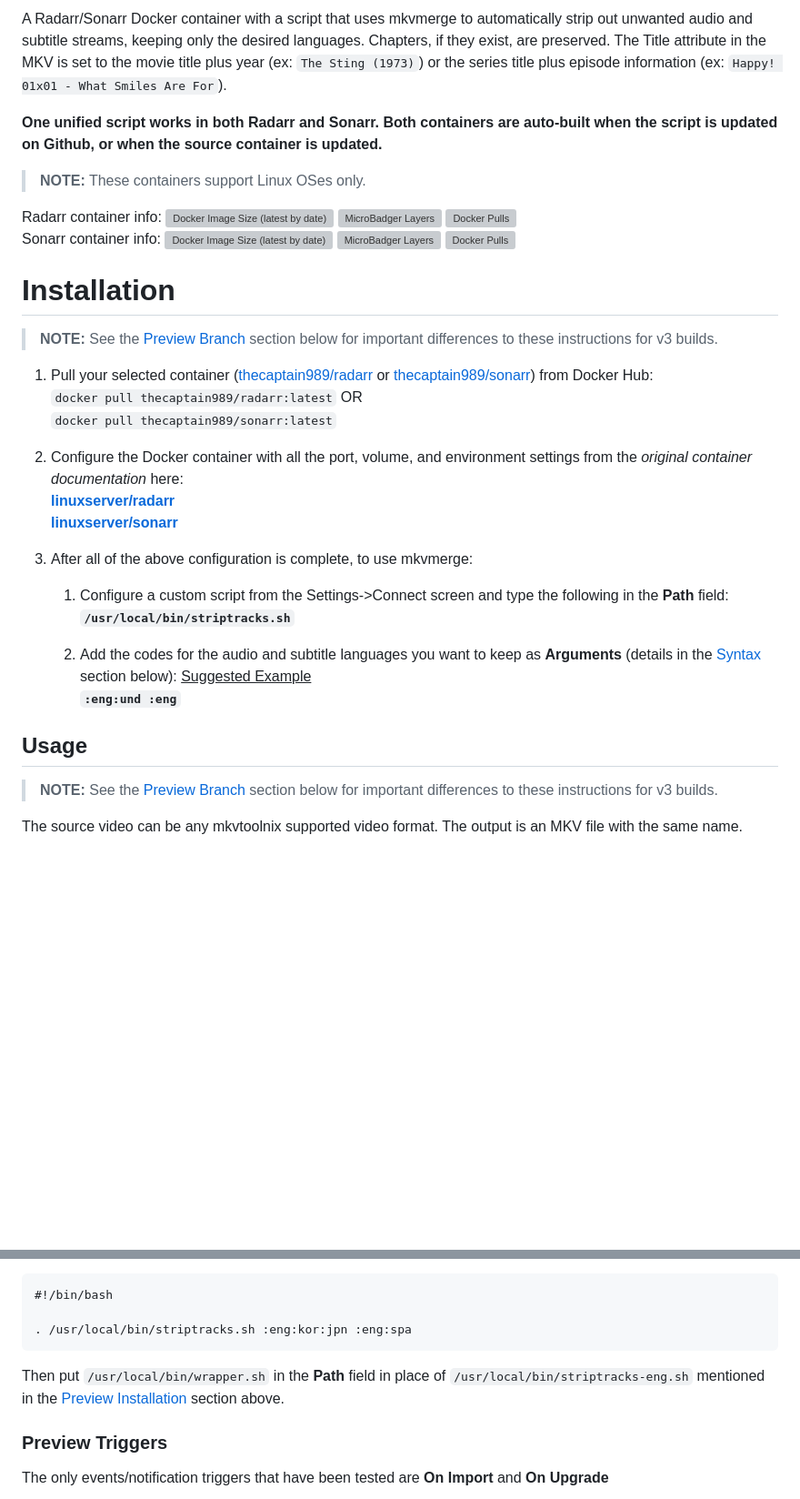
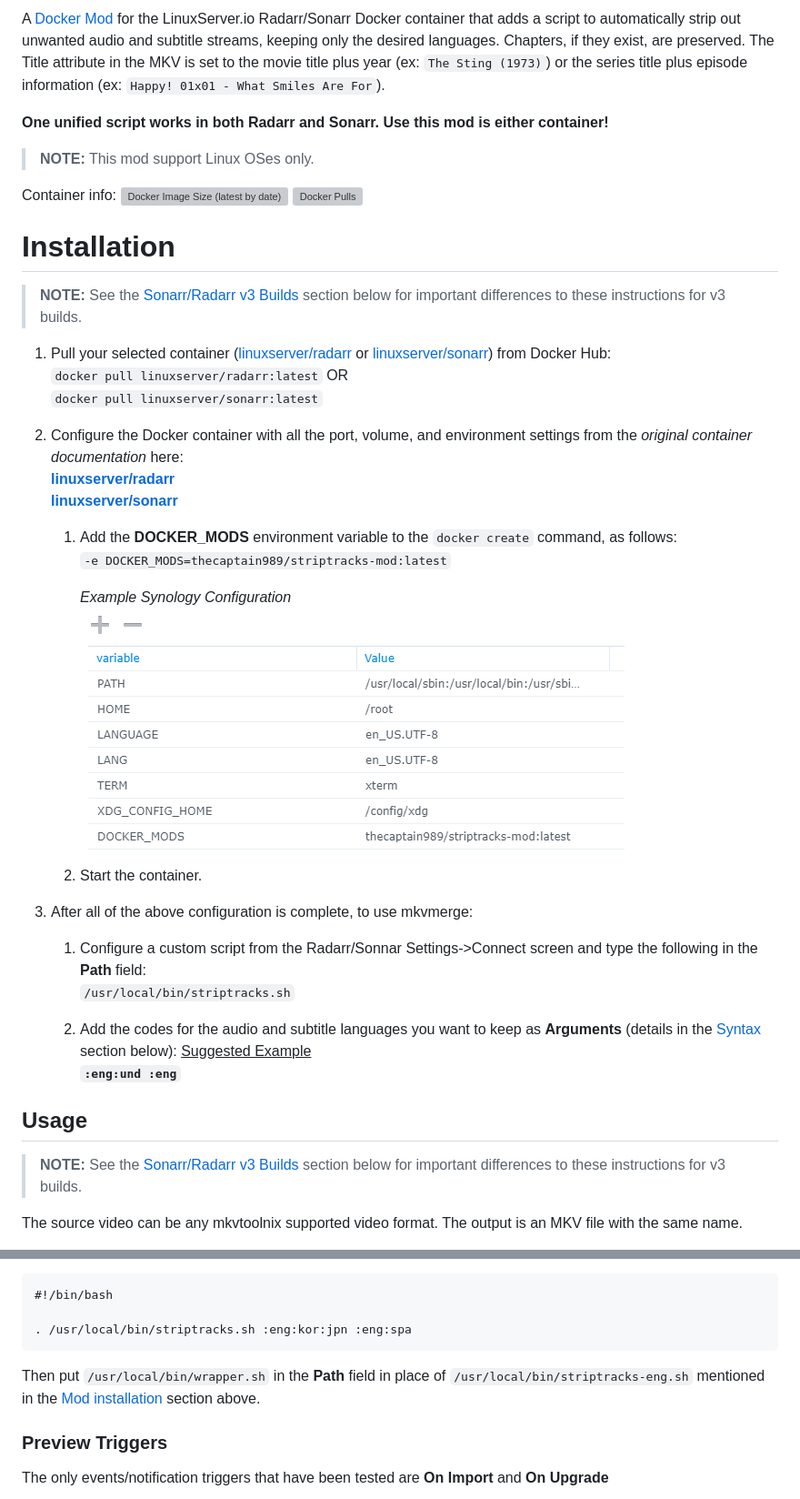
Before and after one commit to TheCaptain989/radarr-striptracks, a Markdown page: README.md, 2 parts joined by grey strips. Shown at 91% size. Rendered like a GitHub page; pictures changed too: images/striptracks mod.png (added); blank space fills up the shorter version; grey boxes are pictures that could not be loaded.

````diff
--- a/README.md
+++ b/README.md
@@ -1,40 +1,41 @@
-A Radarr/Sonarr Docker container with a script that uses mkvmerge to automatically strip out unwanted audio and subtitle streams, keeping only the desired languages.
+A [Docker Mod](https://github.com/linuxserver/docker-mods) for the LinuxServer.io Radarr/Sonarr Docker container that adds a script to automatically strip out unwanted audio and subtitle streams, keeping only the desired languages.
 Chapters, if they exist, are preserved. The Title attribute in the MKV is set to the movie title plus year (ex: `The Sting (1973)`) or the series title plus episode information (ex: `Happy! 01x01 - What Smiles Are For`).
 
-**One unified script works in both Radarr and Sonarr.  Both containers are auto-built when the script is updated on Github, or when the source container is updated.**
->**NOTE:** These containers support Linux OSes only.
+**One unified script works in both Radarr and Sonarr.  Use this mod is either container!**
+>**NOTE:** This mod support Linux OSes only.
 
-Radarr container info:
-![Docker Image Size (latest by date)](https://img.shields.io/docker/image-size/thecaptain989/radarr)
-![MicroBadger Layers](https://img.shields.io/microbadger/layers/thecaptain989/radarr)
-![Docker Pulls](https://img.shields.io/docker/pulls/thecaptain989/radarr "Radarr Container Pulls")
-Sonarr container info:
-![Docker Image Size (latest by date)](https://img.shields.io/docker/image-size/thecaptain989/sonarr)
-![MicroBadger Layers](https://img.shields.io/microbadger/layers/thecaptain989/sonarr)
-![Docker Pulls](https://img.shields.io/docker/pulls/thecaptain989/sonarr "Sonarr Container Pulls")
+Container info:
+![Docker Image Size (latest by date)](https://img.shields.io/docker/image-size/thecaptain989/striptracks-mod)
+![Docker Pulls](https://img.shields.io/docker/pulls/thecaptain989/striptracks-mod "Container Pulls")
 
 # Installation
->**NOTE:** See the [Preview Branch](./README.md#preview-branch) section below for important differences to these instructions for v3 builds.
+>**NOTE:** See the [Sonarr/Radarr v3 Builds](./README.md#sonarrradarr-v3-builds) section below for important differences to these instructions for v3 builds.
 
-1. Pull your selected container ([thecaptain989/radarr](https://hub.docker.com/r/thecaptain989/radarr "TheCaptain989's Radarr container") or [thecaptain989/sonarr](https://hub.docker.com/r/thecaptain989/sonarr "TheCaptain989's Sonarr container")) from Docker Hub:
-  `docker pull thecaptain989/radarr:latest`   OR
-  `docker pull thecaptain989/sonarr:latest`
+1. Pull your selected container ([linuxserver/radarr](https://hub.docker.com/r/linuxserver/radarr "LinuxServer.io's Radarr container") or [linuxserver/sonarr](https://hub.docker.com/r/linuxserver/sonarr "LinuxServer.io's Sonarr container")) from Docker Hub:
+  `docker pull linuxserver/radarr:latest`   OR
+  `docker pull linuxserver/sonarr:latest`
 
 2. Configure the Docker container with all the port, volume, and environment settings from the *original container documentation* here:
-   **[linuxserver/radarr](https://hub.docker.com/r/linuxserver/radarr "Docker container")**
-   **[linuxserver/sonarr](https://hub.docker.com/r/linuxserver/sonarr "Docker container")**
+   **[linuxserver/radarr](https://hub.docker.com/r/linuxserver/radarr "Radarr Docker container")**
+   **[linuxserver/sonarr](https://hub.docker.com/r/linuxserver/sonarr "Sonarr Docker container")**
+   1. Add the **DOCKER_MODS** environment variable to the `docker create` command, as follows:
+      `-e DOCKER_MODS=thecaptain989/striptracks-mod:latest`
+
+      *Example Synology Configuration*
+      ![striptracks](https://raw.githubusercontent.com/TheCaptain989/radarr-striptracks/master/images/striptracks%20mod.png "Synology container settings")
+
+   2. Start the container.
 
 3. After all of the above configuration is complete, to use mkvmerge:
-   1. Configure a custom script from the Settings->Connect screen and type the following in the **Path** field:
-      **`/usr/local/bin/striptracks.sh`**
-
+   1. Configure a custom script from the Radarr/Sonnar Settings->Connect screen and type the following in the **Path** field:
+      `/usr/local/bin/striptracks.sh`
 
    2. Add the codes for the audio and subtitle languages you want to keep as **Arguments** (details in the [Syntax](./README.md#syntax) section below):
       <ins>Suggested Example</ins>
       **`:eng:und :eng`**
 
 ## Usage
->**NOTE:** See the [Preview Branch](./README.md#preview-branch) section below for important differences to these instructions for v3 builds.
+>**NOTE:** See the [Sonarr/Radarr v3 Builds](./README.md#sonarrradarr-v3-builds) section below for important differences to these instructions for v3 builds.
 
 The source video can be any mkvtoolnix supported video format. The output is an MKV file with the same name.
 
@@ -139,7 +149,7 @@ To configure the last entry from the [Examples](./README.md#examples) section ab
 
 . /usr/local/bin/striptracks.sh :eng:kor:jpn :eng:spa
 ```
-Then put `/usr/local/bin/wrapper.sh` in the **Path** field in place of `/usr/local/bin/striptracks-eng.sh` mentioned in the [Preview Installation](./README.md#preview-installation) section above.
+Then put `/usr/local/bin/wrapper.sh` in the **Path** field in place of `/usr/local/bin/striptracks-eng.sh` mentioned in the [Mod installation](./README.md#mod-installation) section above.
 
 ### Preview Triggers
 The only events/notification triggers that have been tested are **On Import** and **On Upgrade**
````
Also changed, not shown: other parts of README.md (+28 -19 lines).
